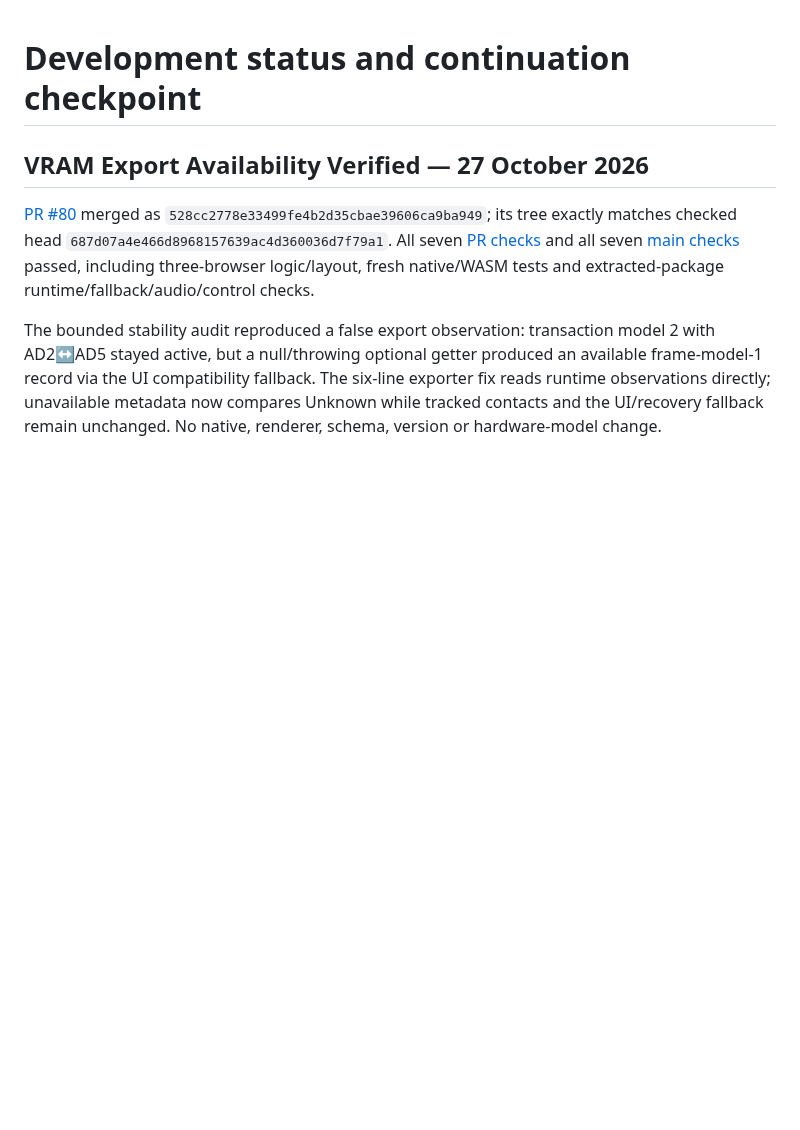
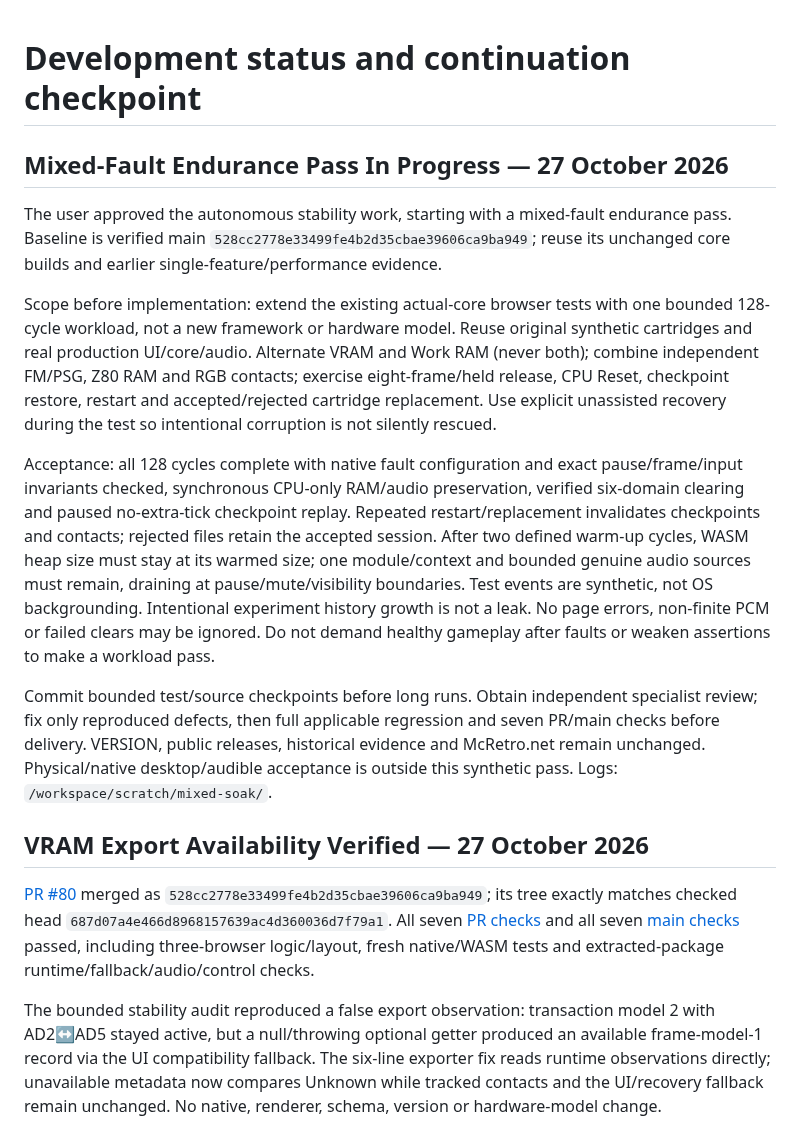
Before and after one commit to NixMcRetro/VRAMpage-MD, a Markdown page: docs/DEVELOPMENT-STATUS.md, the part around the change. Rendered like a GitHub page; blank space fills up the shorter version.

Commit message:
Define bounded mixed-fault lifecycle endurance acceptance

```diff
--- a/docs/DEVELOPMENT-STATUS.md
+++ b/docs/DEVELOPMENT-STATUS.md
@@ -1,4 +1,35 @@
 # Development status and continuation checkpoint
+
+## Mixed-Fault Endurance Pass In Progress — 27 October 2026
+
+The user approved the autonomous stability work, starting with a mixed-fault
+endurance pass. Baseline is verified main `528cc2778e33499fe4b2d35cbae39606ca9ba949`;
+reuse its unchanged core builds and earlier single-feature/performance evidence.
+
+Scope before implementation: extend the existing actual-core browser tests with
+one bounded 128-cycle workload, not a new framework or hardware model. Reuse
+original synthetic cartridges and real production UI/core/audio. Alternate VRAM
+and Work RAM (never both); combine independent FM/PSG, Z80 RAM and RGB contacts;
+exercise eight-frame/held release, CPU Reset, checkpoint restore, restart and
+accepted/rejected cartridge replacement. Use explicit unassisted recovery during
+the test so intentional corruption is not silently rescued.
+
+Acceptance: all 128 cycles complete with native fault configuration and exact
+pause/frame/input invariants checked, synchronous CPU-only RAM/audio preservation,
+verified six-domain clearing and paused no-extra-tick checkpoint replay. Repeated
+restart/replacement invalidates checkpoints and contacts; rejected files retain
+the accepted session. After two defined warm-up cycles, WASM heap size must stay
+at its warmed size; one module/context and bounded genuine audio sources must
+remain, draining at pause/mute/visibility boundaries. Test events are synthetic,
+not OS backgrounding. Intentional experiment history growth is not a leak.
+No page errors, non-finite PCM or failed clears may be ignored. Do not demand
+healthy gameplay after faults or weaken assertions to make a workload pass.
+
+Commit bounded test/source checkpoints before long runs. Obtain independent
+specialist review; fix only reproduced defects, then full applicable regression
+and seven PR/main checks before delivery. VERSION, public releases, historical
+evidence and McRetro.net remain unchanged. Physical/native desktop/audible
+acceptance is outside this synthetic pass. Logs: `/workspace/scratch/mixed-soak/`.
 
 ## VRAM Export Availability Verified — 27 October 2026
 
```
Also changed, not shown: docs/WORK-QUEUE.md (+31 -0 lines).
